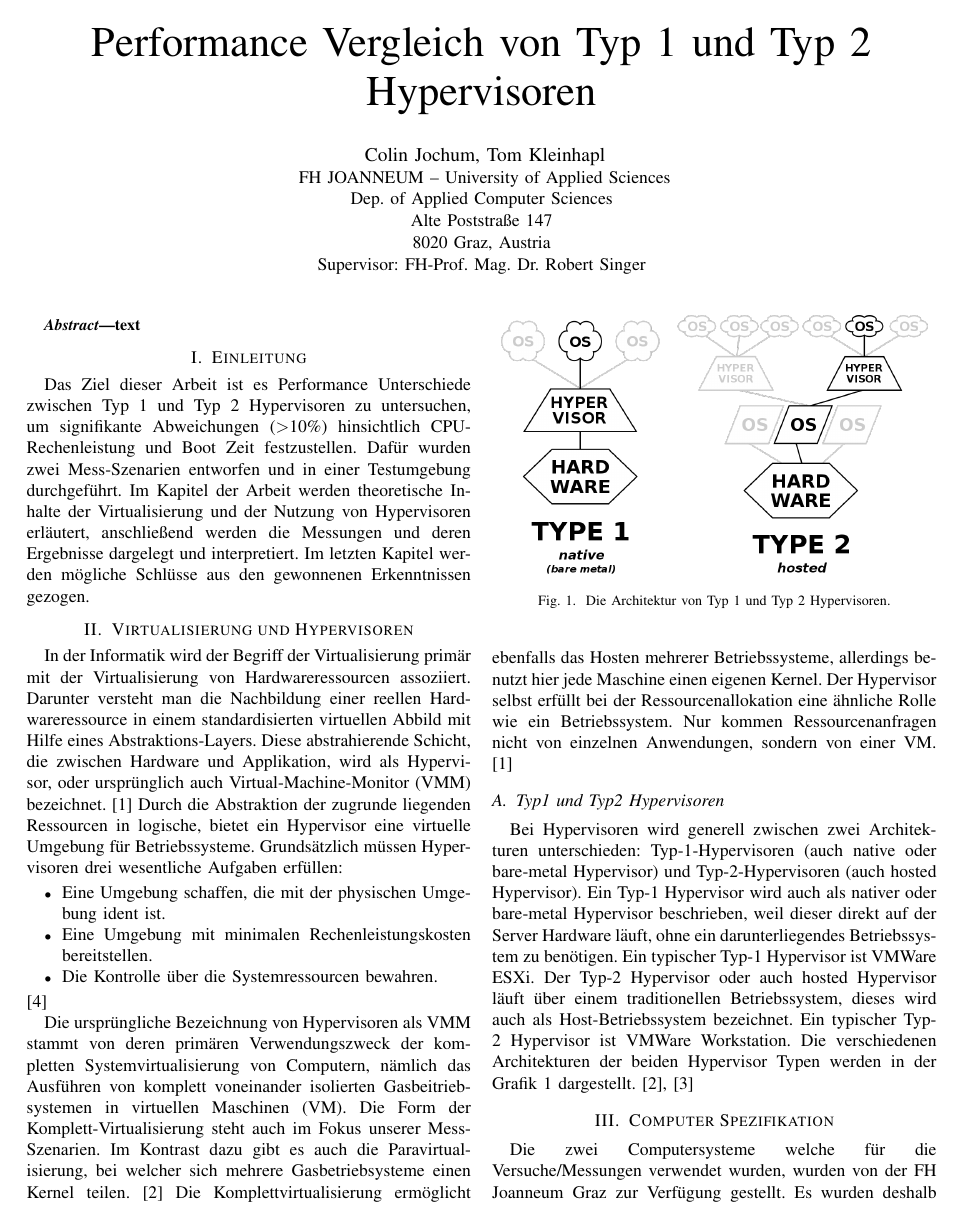
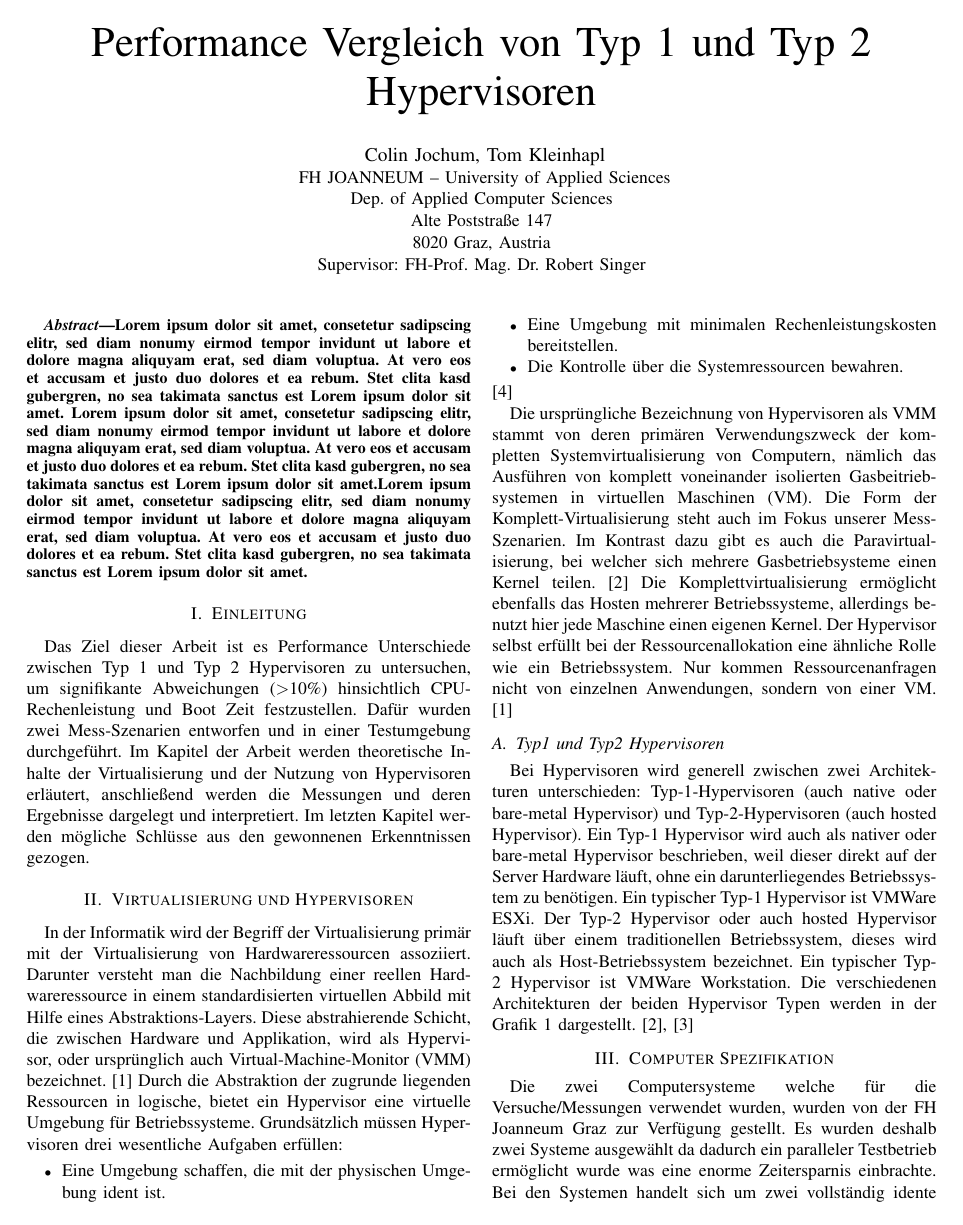
Before and after one commit to colingit93/WISS-AS, a LaTeX paper (Paper_Jochum_Kleinhapl/WISSAS_Jochum_Kleinhapl.tex): page 1 of 3 before the commit and page 1 of 4 after it. The pictures show the PDF file Paper_Jochum_Kleinhapl/WISSAS_Jochum_Kleinhapl.pdf that the author committed with the source.

Commit message:
image fix and lorem

```diff
--- a/Paper_Jochum_Kleinhapl/WISSAS_Jochum_Kleinhapl.tex
+++ b/Paper_Jochum_Kleinhapl/WISSAS_Jochum_Kleinhapl.tex
@@ -37,7 +37,7 @@
 \maketitle
 
 \begin{abstract}
-text
+Lorem ipsum dolor sit amet, consetetur sadipscing elitr, sed diam nonumy eirmod tempor invidunt ut labore et dolore magna aliquyam erat, sed diam voluptua. At vero eos et accusam et justo duo dolores et ea rebum. Stet clita kasd gubergren, no sea takimata sanctus est Lorem ipsum dolor sit amet. Lorem ipsum dolor sit amet, consetetur sadipscing elitr, sed diam nonumy eirmod tempor invidunt ut labore et dolore magna aliquyam erat, sed diam voluptua. At vero eos et accusam et justo duo dolores et ea rebum. Stet clita kasd gubergren, no sea takimata sanctus est Lorem ipsum dolor sit amet.Lorem ipsum dolor sit amet, consetetur sadipscing elitr, sed diam nonumy eirmod tempor invidunt ut labore et dolore magna aliquyam erat, sed diam voluptua. At vero eos et accusam et justo duo dolores et ea rebum. Stet clita kasd gubergren, no sea takimata sanctus est Lorem ipsum dolor sit amet.
 \end{abstract}
 
 \IEEEpeerreviewmaketitle
@@ -62,7 +62,7 @@ Die ursprüngliche Bezeichnung von Hypervisoren als VMM stammt von deren primär
 \subsection{Typ1 und Typ2 Hypervisoren}
 Bei Hypervisoren wird generell zwischen zwei Architekturen unterschieden: Typ-1-Hypervisoren (auch native oder bare-metal Hypervisor) und Typ-2-Hypervisoren (auch hosted Hypervisor). Ein Typ-1 Hypervisor wird auch als nativer oder bare-metal Hypervisor beschrieben, weil dieser direkt auf der Server Hardware läuft, ohne ein darunterliegendes Betriebssystem zu benötigen. Ein typischer Typ-1 Hypervisor ist VMWare ESXi. Der Typ-2 Hypervisor oder auch hosted Hypervisor läuft über einem traditionellen Betriebssystem, dieses wird auch als Host-Betriebssystem bezeichnet. Ein typischer Typ-2 Hypervisor ist VMWare Workstation. Die verschiedenen Architekturen der beiden Hypervisor Typen werden in der Grafik 1 dargestellt. [2], [3]
 
-\begin{figure}
+\begin{figure}[!h]
 	\centering
 	\includegraphics[keepaspectratio,width=8.5cm,height=0.75\textheight]{hypervisors.png}
 	\caption{Die Architektur von Typ 1 und Typ 2 Hypervisoren.}
@@ -73,7 +73,7 @@ Bei Hypervisoren wird generell zwischen zwei Architekturen unterschieden: Typ-1-
 \label{Computer Spezifikation}
 Die zwei Computersysteme welche für die Versuche/Messungen verwendet wurden, wurden von der FH Joanneum Graz zur Verfügung gestellt. Es wurden deshalb zwei Systeme ausgewählt da dadurch ein paralleler Testbetrieb ermöglicht wurde was eine enorme Zeitersparnis einbrachte. Bei den Systemen handelt sich um zwei vollständig idente Systeme um zu gewährleisten, dass die Grundvoraussetzungen dieselben sind. Die untenstehende Tabelle gibt einen Überblick über die wichtigsten Spezifikationen der beiden Systeme.
 
-\begin{table}[]
+\begin{table}[!h]
 \begin{tabular}{|l|l|}
 \hline
 CPU              & Intel Core i7-6700 4 Kerne + 4 Threads (3,40GHz) \\ \hline
@@ -113,7 +113,7 @@ Das Ergebnis entspricht den Erwartungen jedoch wurde nicht erwartet, dass beide
 Der Multi Core Benchmark hatte denselben Ablauf wie der Single Core Benchmark nur wurden hier alle 8 Kerne verwendet. Dieser Benchmark bereitete in der Vorbereitung zu den Benchmarks Probleme da der ursprünglich ausgewählte Typ 2 Hypervisor VMWare Player nicht mehr als 4 Kerne unterstützte. Das Problem wurde nach einiger Recherche entdeckt und der für Enterprise Systeme gedachte Typ 2 Hypervisor VMWare Workstation Pro 16, welcher mehr als 4 Kerne unterstützt kam für alle durchgeführten Tests zum Einsatz.
 Wie bereits beim Single Core Benchmark wurde im Vorfeld überlegt wie die Endergebnisse aussehen könnten und ob die Unterschiede zwischen den zwischen den Hypervisor Typen in dieser Messung höher ausfallen könnten. Es wird erwartet das die Endpunkte aufgrund der Anzahl von Kernen wesentlich höher ausfällt jedoch wird, angenommen dass prozentuell der Unterschied zwischen den Hypervisoren sich ähnlich verhält wie bei der Single Core Performance Messung. \newline
 
-\begin{figure}
+\begin{figure}[!h]
 	\centering
 	\includegraphics[keepaspectratio,width=8.5cm,height=0.75\textheight]{multicore.png}
 	\caption{Multicore Benchmark}
@@ -132,7 +132,7 @@ Beachtlich war hingegen, dass im Vergleich zum Host System beide Hypervisor Type
 Für die Messung der Bootzeiten der VMs wurden auf beiden PCs eine Windows 10 VM mit identen Spezifikationen konfiguriert. Ursprünglich sollte dafür der Windows Log mit der ID 100 im Ereignisprotokoll als Messinstrument verwendet werden. Dieses Ereignis wird von Windows 10 standardmäßig bei jedem Bootvorgang geloggt und beinhaltet unter anderem die Bootzeit in Millisekunde. [6] Allerdings, stellte sich heraus, dass dieses Ereignis in virtuellen Umgebungen nicht erfasst werden kann. Somit wurde die Boot-Zeit durch das Filmen des Bildschirms erfasst, welches es ermöglicht den Start- und End-Frame des Bootvorganges genau festzulegen und somit auf die vergangene Zeit rückzuschließen. Für das Messergebnis wurden zwei Messungen auf den beiden PCs festgehalten und der Mittelwert berechnet.
 Das Ergebnis der Bootzeitmessung ist in Abbildung 2 zu sehen. Das Booten der Windows VM auf dem Typ 2 Workstation Hypervisor dauerte etwa 70\% länger als auf dem Typ 1 Hypervisor. Ein signifikanter Unterschied, welchen wir als größer 10\% definiert haben, ist somit gegeben. Zurückzuführen ist der Unterschied auf einen geringeren Overhead von Typ 1 Hypervisoren, im Vergleich zu Typ 2 Hypervisoren, welche ein zusätzliches Hostbetriebssystem betreiben müssen. Die Abweichung zwischen den beiden Messungen war bei dem Typ 2 Hypervisor ebenfalls größer. Die erste Typ 2 Messung lag bei 18,3 Sekunden und die zweite bei 17 Sekunden. Die Typ 1 Messungen kamen bei beiden Bootvorgängen auf genau 10,4 Sekunden.
 
-\begin{figure}
+\begin{figure}[!h]
 	\centering
 	\includegraphics[keepaspectratio,width=8.5cm,height=0.75\textheight]{bootzeit.png}
 	\caption{Boot Zeit Typ1 vs Typ2}
@@ -141,6 +141,7 @@ Das Ergebnis der Bootzeitmessung ist in Abbildung 2 zu sehen. Das Booten der Win
 
 \section{Fazit}
 \label{Fazit}
+Lorem ipsum dolor sit amet, consetetur sadipscing elitr, sed diam nonumy eirmod tempor invidunt ut labore et dolore magna aliquyam erat, sed diam voluptua. At vero eos et accusam et justo duo dolores et ea rebum. Stet clita kasd gubergren, no sea takimata sanctus est Lorem ipsum dolor sit amet. Lorem ipsum dolor sit amet, consetetur sadipscing elitr, sed diam nonumy eirmod tempor invidunt ut labore et dolore magna aliquyam erat, sed diam voluptua. At vero eos et accusam et justo duo dolores et ea rebum. Stet clita kasd gubergren, no sea takimata sanctus est Lorem ipsum dolor sit amet. Lorem ipsum dolor sit amet, consetetur sadipscing elitr, sed diam nonumy eirmod tempor invidunt ut labore et dolore magna aliquyam erat, sed diam voluptua. At vero eos et accusam et justo duo dolores et ea rebum. Stet clita kasd gubergren, no sea takimata sanctus est Lorem ipsum dolor sit amet. Lorem ipsum dolor sit amet, consetetur sadipscing elitr, sed diam nonumy eirmod tempor invidunt ut labore et dolore magna aliquyam erat, sed diam voluptua. At vero eos et accusam et justo duo dolores et ea rebum. Stet clita kasd gubergren, no sea takimata sanctus est Lorem ipsum dolor sit amet.
 
 \bibliographystyle{IEEEtran}
 \bibliography{IEEEabrv,SEAAnew}
```
Also changed, not shown: Paper_Jochum_Kleinhapl/WISSAS_Jochum_Kleinhapl.pdf, Paper_Jochum_Kleinhapl/bootzeit.png, Paper_Jochum_Kleinhapl/WISSAS_Jochum_Kleinhapl.tex (2 more changed lines), 4 other files.
